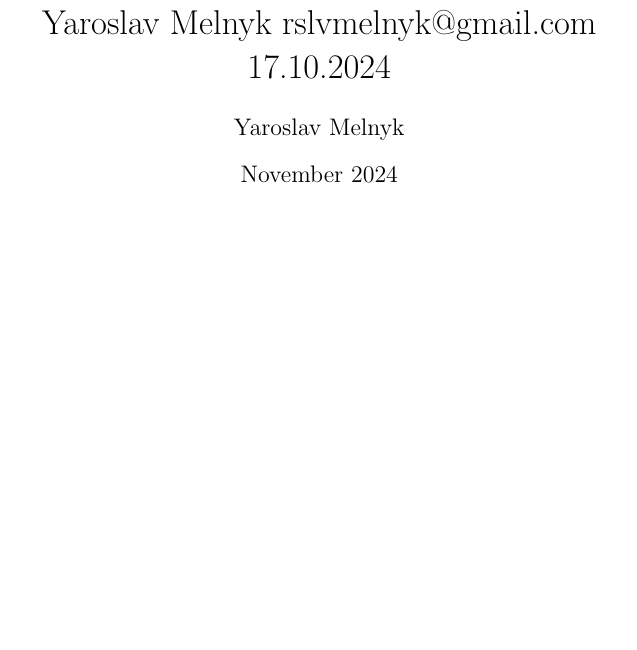
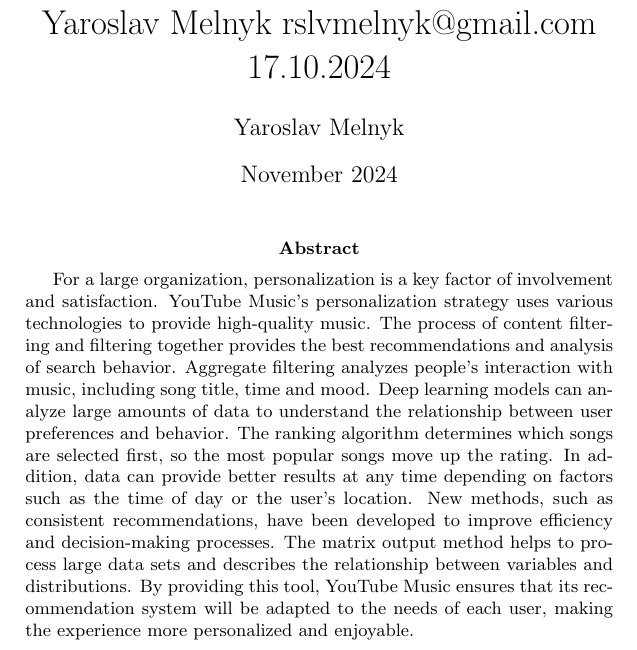
Before and after one commit to Yarfly/MIP_project, a LaTeX paper (main.tex): part of the page, cut so that both start at the same text, the shorter picture padded with empty space. Compiled offline with pdfLaTeX.

Commit message:
Pridat Abstrakt, SCRUM-22

```diff
--- a/main.tex
+++ b/main.tex
@@ -9,6 +9,27 @@
 
 \maketitle
 
-
+\begin{abstract}
+    For a large organization, personalization is a key factor of
+involvement and satisfaction. YouTube Music's personalization
+strategy uses various technologies to provide high-quality music.
+The process of content filtering and filtering together provides the
+best recommendations and analysis of search behavior. Aggregate
+filtering analyzes people's interaction with music, including song
+title, time and mood.
+Deep learning models can analyze large amounts of data to
+understand the relationship between user preferences and
+behavior. The ranking algorithm determines which songs are
+selected first, so the most popular songs move up the rating. In
+addition, data can provide better results at any time depending on
+factors such as the time of day or the user's location.
+New methods, such as consistent recommendations, have been
+developed to improve eﬃciency and decision-making processes.
+The matrix output method helps to process large data sets and
+describes the relationship between variables and distributions.
+By providing this tool, YouTube Music ensures that its
+recommendation system will be adapted to the needs of each user,
+making the experience more personalized and enjoyable.
+\end{abstract}
 
 \end{document}
```
Also changed, not shown: git_log.txt (+4 -1 lines), 1 other file.
